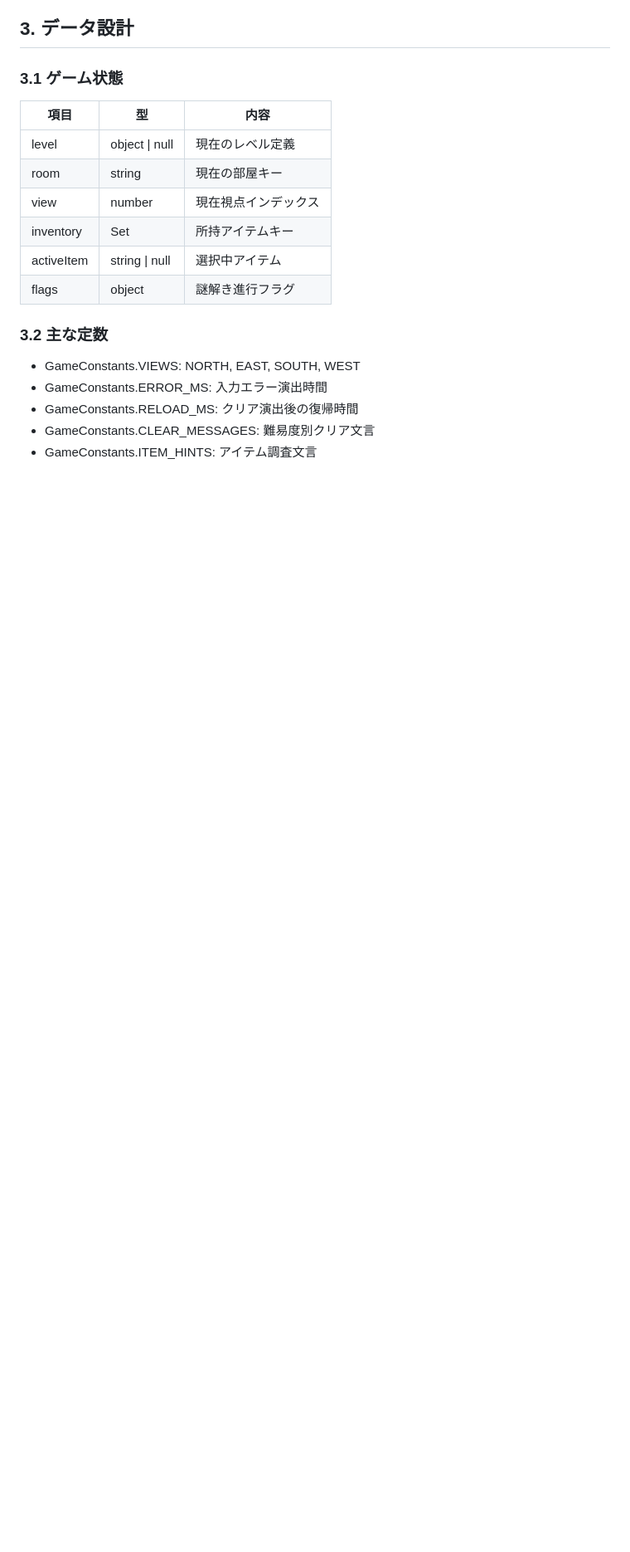
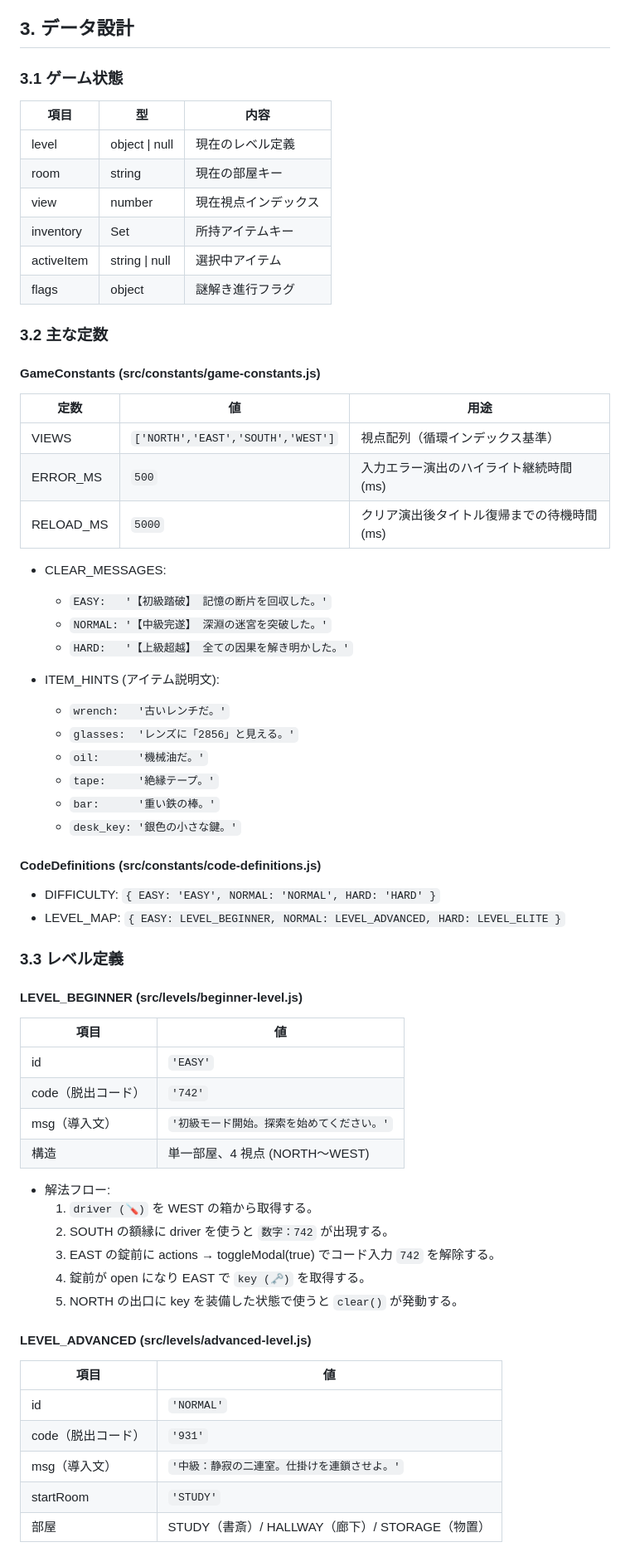
Before and after one commit to takumi262822/escape-game, a Markdown page: DESIGN.md, the part around one of its changes. Shown at 83% size. Rendered like a GitHub page; blank space fills up the shorter version.

Commit message:
docs: complete DESIGN.md with level data constants and DOM selectors

```diff
--- a/DESIGN.md
+++ b/DESIGN.md
@@ -53,8 +53,54 @@
 | flags | object | 謎解き進行フラグ |
 
 ### 3.2 主な定数
-- GameConstants.VIEWS: NORTH, EAST, SOUTH, WEST
-- GameConstants.ERROR_MS: 入力エラー演出時間
-- GameConstants.RELOAD_MS: クリア演出後の復帰時間
-- GameConstants.CLEAR_MESSAGES: 難易度別クリア文言
-- GameConstants.ITEM_HINTS: アイテム調査文言
+
+#### GameConstants (src/constants/game-constants.js)
+| 定数 | 値 | 用途 |
+|---|---|---|
+| VIEWS | `['NORTH','EAST','SOUTH','WEST']` | 視点配列（循環インデックス基準） |
+| ERROR_MS | `500` | 入力エラー演出のハイライト継続時間 (ms) |
+| RELOAD_MS | `5000` | クリア演出後タイトル復帰までの待機時間 (ms) |
+
+- CLEAR_MESSAGES:
+  - `EASY:   '【初級踏破】 記憶の断片を回収した。'`
+  - `NORMAL: '【中級完遂】 深淵の迷宮を突破した。'`
+  - `HARD:   '【上級超越】 全ての因果を解き明かした。'`
+
+- ITEM_HINTS (アイテム説明文):
+  - `wrench:   '古いレンチだ。'`
+  - `glasses:  'レンズに「2856」と見える。'`
+  - `oil:      '機械油だ。'`
+  - `tape:     '絶縁テープ。'`
+  - `bar:      '重い鉄の棒。'`
+  - `desk_key: '銀色の小さな鍵。'`
+
+#### CodeDefinitions (src/constants/code-definitions.js)
+- DIFFICULTY: `{ EASY: 'EASY', NORMAL: 'NORMAL', HARD: 'HARD' }`
+- LEVEL_MAP: `{ EASY: LEVEL_BEGINNER, NORMAL: LEVEL_ADVANCED, HARD: LEVEL_ELITE }`
+
+### 3.3 レベル定義
+
+#### LEVEL_BEGINNER (src/levels/beginner-level.js)
+| 項目 | 値 |
+|---|---|
+| id | `'EASY'` |
+| code（脱出コード） | `'742'` |
+| msg（導入文） | `'初級モード開始。探索を始めてください。'` |
+| 構造 | 単一部屋、4 視点 (NORTH〜WEST) |
+
+- 解法フロー:
+  1. `driver (🪛)` を WEST の箱から取得する。
+  2. SOUTH の額縁に driver を使うと `数字：742` が出現する。
+  3. EAST の錠前に actions → toggleModal(true) でコード入力 `742` を解除する。
+  4. 錠前が open になり EAST で `key (🗝️)` を取得する。
+  5. NORTH の出口に key を装備した状態で使うと `clear()` が発動する。
+
+#### LEVEL_ADVANCED (src/levels/advanced-level.js)
+| 項目 | 値 |
+|---|---|
+| id | `'NORMAL'` |
+| code（脱出コード） | `'931'` |
+| msg（導入文） | `'中級：静寂の二連室。仕掛けを連鎖させよ。'` |
+| startRoom | `'STUDY'` |
+| 部屋 | STUDY（書斎）/ HALLWAY（廊下）/ STORAGE（物置） |
+
```
Also changed, not shown: other parts of DESIGN.md (+64 -0 lines).
